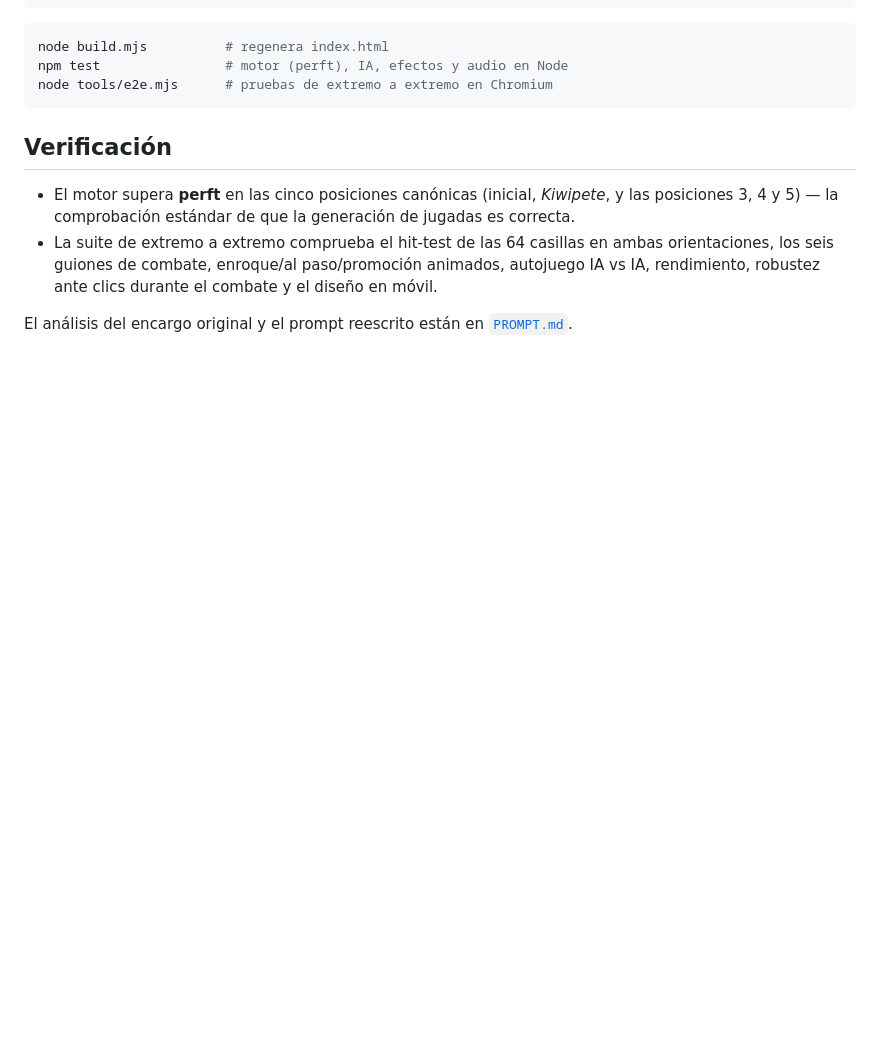
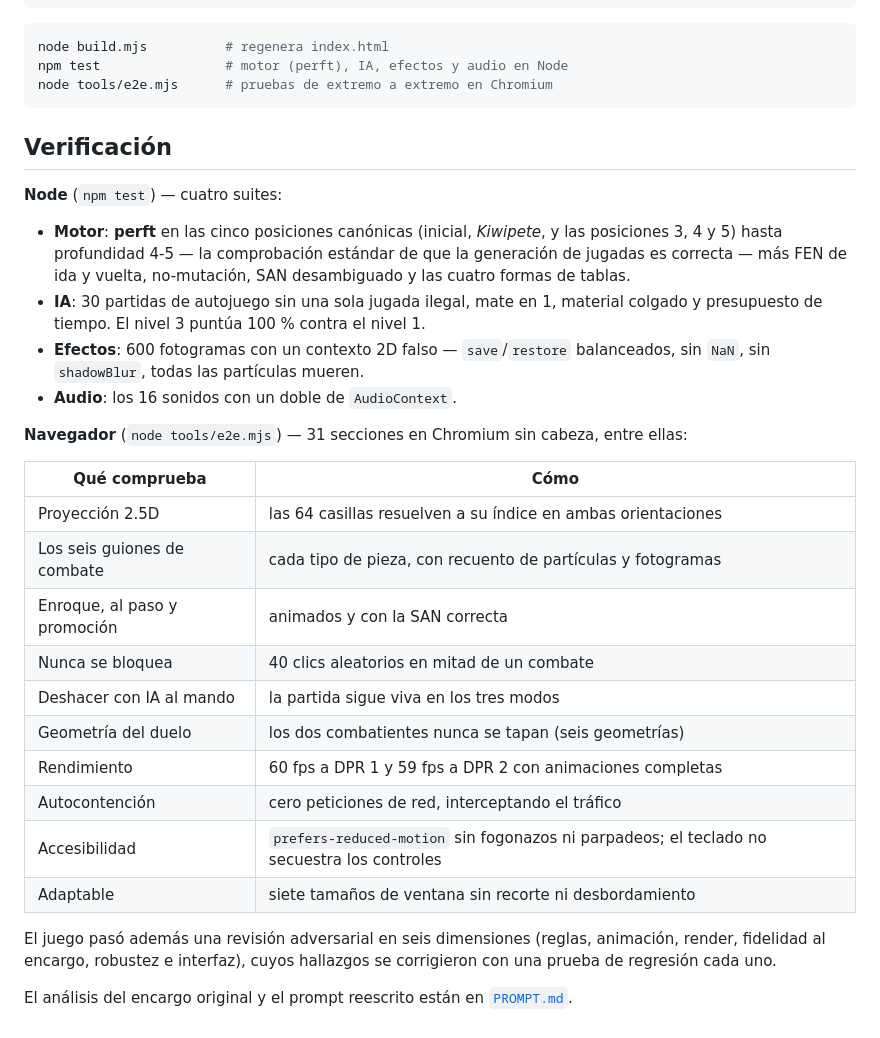
Before and after one commit to neuropista/chessb, a Markdown page: README.md, the part around the change. GitHub-like rendering; blank space fills up the shorter version.

Commit message:
README: detalla lo que cubren las cuatro suites de Node y las 31 secciones
Co-Authored-By: Claude Opus 5 <noreply@anthropic.com>
Claude-Session: https://claude.ai/code/session_01NHcCu4Xz1HkUaUVLdqoFJA

```diff
--- a/README.md
+++ b/README.md
@@ -70,10 +70,35 @@ node tools/e2e.mjs      # pruebas de extremo a extremo en Chromium
 
 ## Verificación
 
-- El motor supera **perft** en las cinco posiciones canónicas (inicial, *Kiwipete*, y las
-  posiciones 3, 4 y 5) — la comprobación estándar de que la generación de jugadas es correcta.
-- La suite de extremo a extremo comprueba el hit-test de las 64 casillas en ambas
-  orientaciones, los seis guiones de combate, enroque/al paso/promoción animados, autojuego
-  IA vs IA, rendimiento, robustez ante clics durante el combate y el diseño en móvil.
+**Node** (`npm test`) — cuatro suites:
+
+- **Motor**: **perft** en las cinco posiciones canónicas (inicial, *Kiwipete*, y las
+  posiciones 3, 4 y 5) hasta profundidad 4-5 — la comprobación estándar de que la generación
+  de jugadas es correcta — más FEN de ida y vuelta, no-mutación, SAN desambiguado y las
+  cuatro formas de tablas.
+- **IA**: 30 partidas de autojuego sin una sola jugada ilegal, mate en 1, material colgado y
+  presupuesto de tiempo. El nivel 3 puntúa 100 % contra el nivel 1.
+- **Efectos**: 600 fotogramas con un contexto 2D falso — `save`/`restore` balanceados, sin
+  `NaN`, sin `shadowBlur`, todas las partículas mueren.
+- **Audio**: los 16 sonidos con un doble de `AudioContext`.
+
+**Navegador** (`node tools/e2e.mjs`) — 31 secciones en Chromium sin cabeza, entre ellas:
+
+| Qué comprueba | Cómo |
+|---|---|
+| Proyección 2.5D | las 64 casillas resuelven a su índice en ambas orientaciones |
+| Los seis guiones de combate | cada tipo de pieza, con recuento de partículas y fotogramas |
+| Enroque, al paso y promoción | animados y con la SAN correcta |
+| Nunca se bloquea | 40 clics aleatorios en mitad de un combate |
+| Deshacer con IA al mando | la partida sigue viva en los tres modos |
+| Geometría del duelo | los dos combatientes nunca se tapan (seis geometrías) |
+| Rendimiento | 60 fps a DPR 1 y 59 fps a DPR 2 con animaciones completas |
+| Autocontención | cero peticiones de red, interceptando el tráfico |
+| Accesibilidad | `prefers-reduced-motion` sin fogonazos ni parpadeos; el teclado no secuestra los controles |
+| Adaptable | siete tamaños de ventana sin recorte ni desbordamiento |
+
+El juego pasó además una revisión adversarial en seis dimensiones (reglas, animación, render,
+fidelidad al encargo, robustez e interfaz), cuyos hallazgos se corrigieron con una prueba de
+regresión cada uno.
 
 El análisis del encargo original y el prompt reescrito están en [`PROMPT.md`](PROMPT.md).
```
